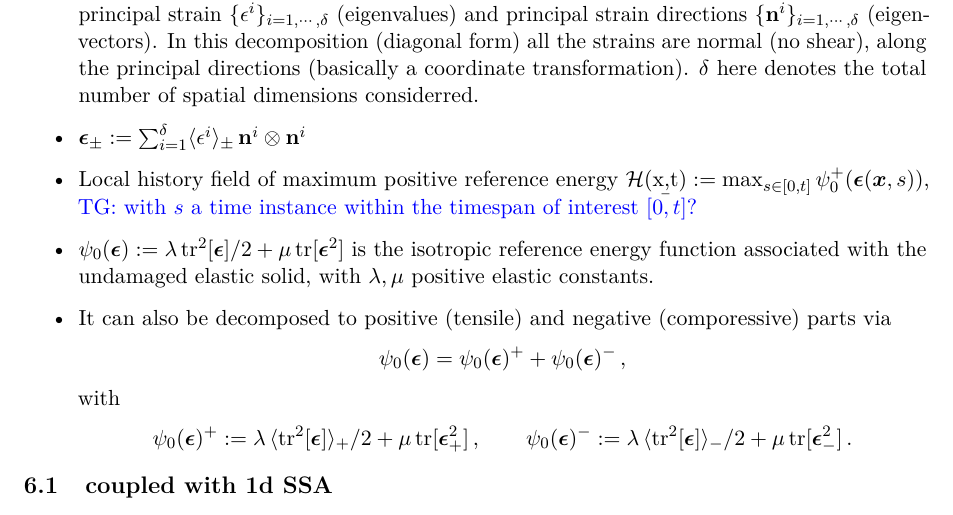
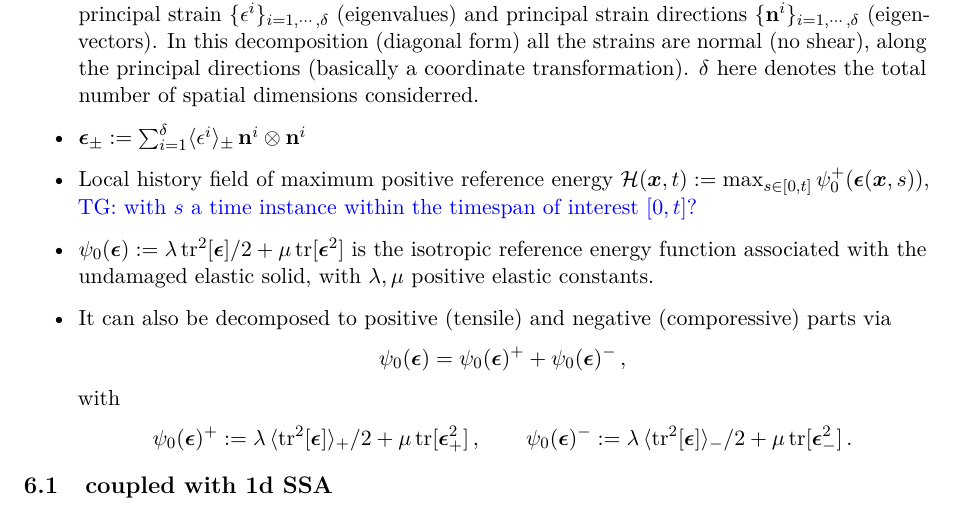
Before and after one commit to ThanasisGiannakopoulos/ice_modelling, a LaTeX document (notes/notes.tex): part of page 9 of 10, cut so that both start at the same text. Compiled offline with pdfLaTeX.

Commit message:
fixed small typo in notes

```diff
--- a/notes/notes.tex
+++ b/notes/notes.tex
@@ -523,7 +523,7 @@ $g(0)=1, \, g(1)=0, \, g'(1)=0$. The first and second are the limits of the unbr
 
 \item $\bb{\epsilon}_{\pm} := \sum_{i=1}^\delta \langle \epsilon^i \rangle_\pm \, \mathbf{n}^i \otimes \mathbf{n}^i$
 
-\item Local history field of maximum positive reference energy $\mathcal{H}(\b{x,t}) := \max_{s \in [0,t]} \psi_0^+(\bb{\epsilon}(\bb{x},s))$, \tg{with $s$ a time instance within the timespan of interest $[0,t]$?}
+\item Local history field of maximum positive reference energy $\mathcal{H}(\bb{x},t) := \max_{s \in [0,t]} \psi_0^+(\bb{\epsilon}(\bb{x},s))$, \tg{with $s$ a time instance within the timespan of interest $[0,t]$?}
 
 \item $\psi_0(\bb{\epsilon}) := \lambda \, \text{tr}^2[\bb{\epsilon}]/2 + \mu \, \text{tr}[\bb{\epsilon}^2]$ is the isotropic reference energy function associated with the undamaged elastic solid, with $\lambda, \mu$ positive elastic constants.
 
```
